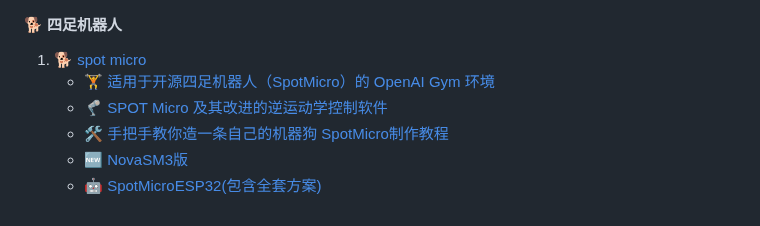
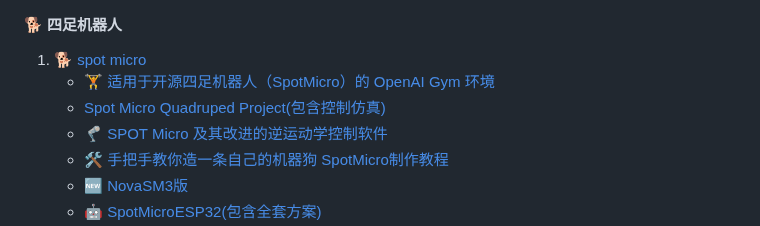
Before and after one commit to xiongy24/xiongy24.github.io, a Markdown page: README.md, the part around the change. Drawn GitHub-style.

```diff
--- a/README.md
+++ b/README.md
@@ -82,6 +82,7 @@
 
 1. 🐕 [spot micro](https://gitlab.com/public-open-source/spotmicroai)
    - 🏋️ [适用于开源四足机器人（SpotMicro）的 OpenAI Gym 环境](https://github.com/nicrusso7/rex-gym?tab=readme-ov-file)
+   - [Spot Micro Quadruped Project(包含控制仿真)](https://github.com/mike4192/spotMicro)
    - 🦿 [SPOT Micro 及其改进的逆运动学控制软件](https://www.youtube.com/watch?v=oqUjJDkn_ZA)
    - 🛠️ [手把手教你造一条自己的机器狗 SpotMicro制作教程](https://www.bilibili.com/video/BV1Na411A73R/?spm_id_from=333.337.search-card.all.click&vd_source=b0c8a11b5de94ddafb7aba6365bcceef)
    - 🆕 [NovaSM3版](https://novaspotmicro.com/parts-list.html)
```
